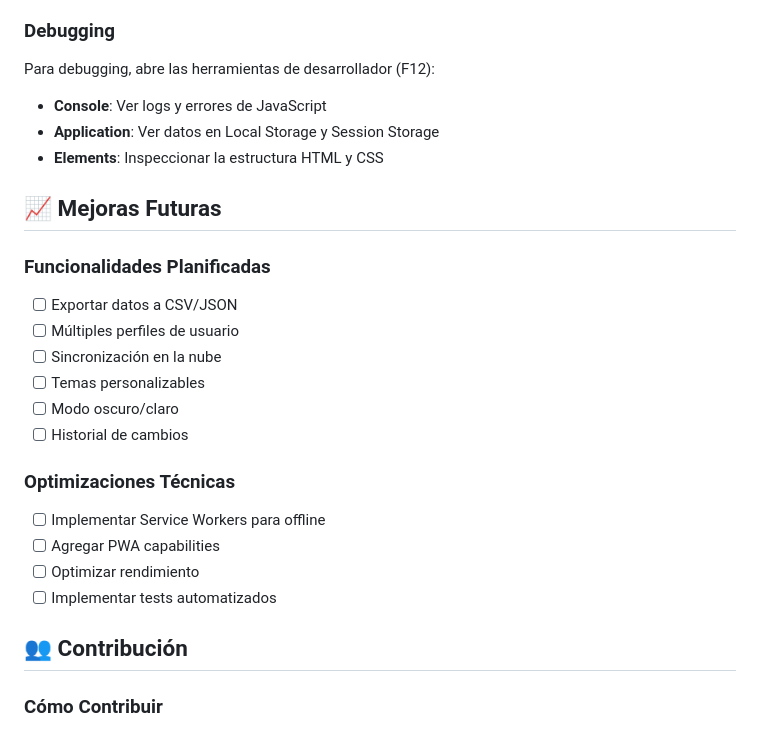
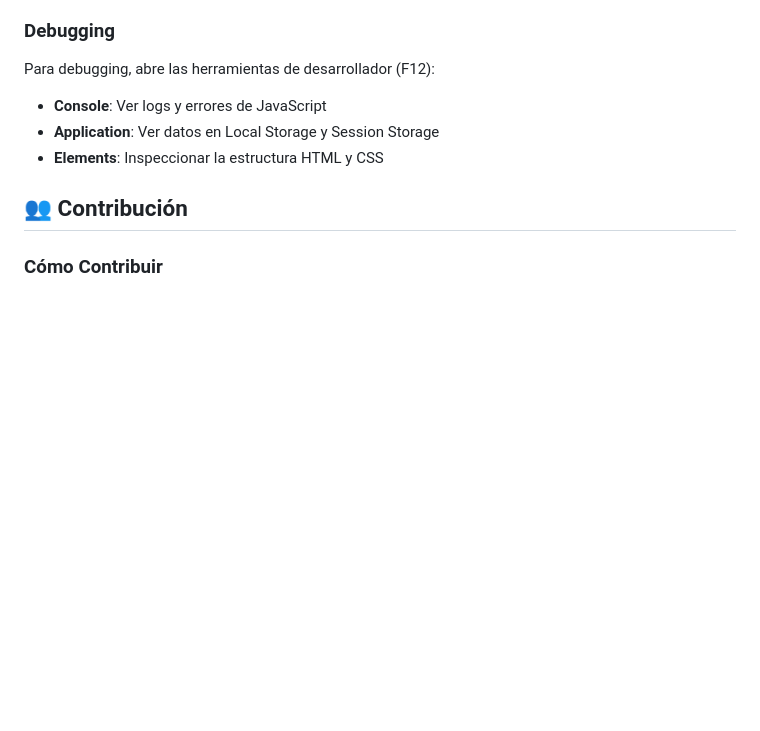
Before and after one commit to Sam-SSD/Data-Persistance, a Markdown page: README.md, the part around the change. Drawn GitHub-style; blank space fills up the shorter version.

```diff
--- a/README.md
+++ b/README.md
@@ -147,22 +147,6 @@ Para debugging, abre las herramientas de desarrollador (F12):
 - **Application**: Ver datos en Local Storage y Session Storage
 - **Elements**: Inspeccionar la estructura HTML y CSS
 
-## 📈 Mejoras Futuras
-
-### Funcionalidades Planificadas
-- [ ] Exportar datos a CSV/JSON
-- [ ] Múltiples perfiles de usuario
-- [ ] Sincronización en la nube
-- [ ] Temas personalizables
-- [ ] Modo oscuro/claro
-- [ ] Historial de cambios
-
-### Optimizaciones Técnicas
-- [ ] Implementar Service Workers para offline
-- [ ] Agregar PWA capabilities
-- [ ] Optimizar rendimiento
-- [ ] Implementar tests automatizados
-
 ## 👥 Contribución
 
 ### Cómo Contribuir
```
